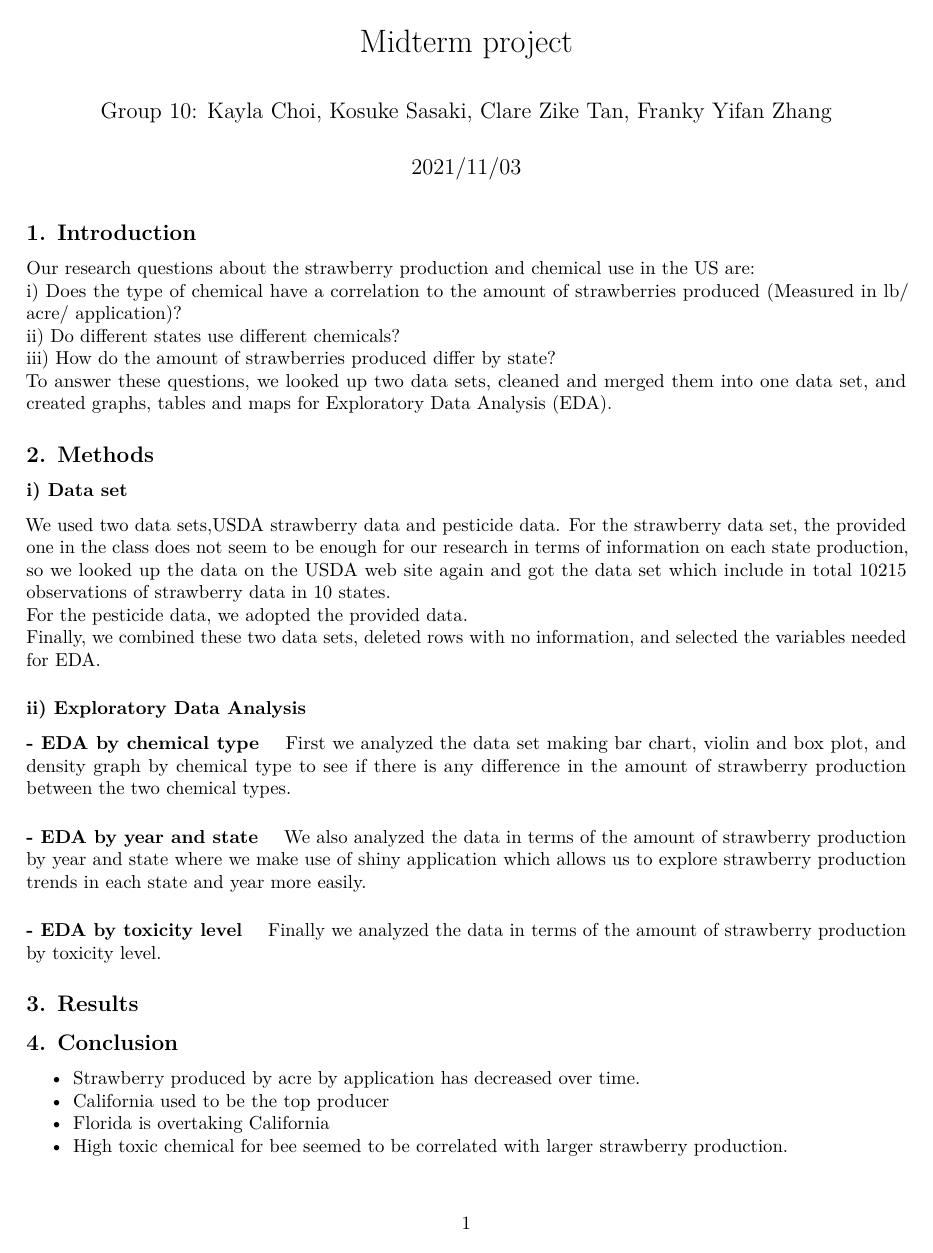
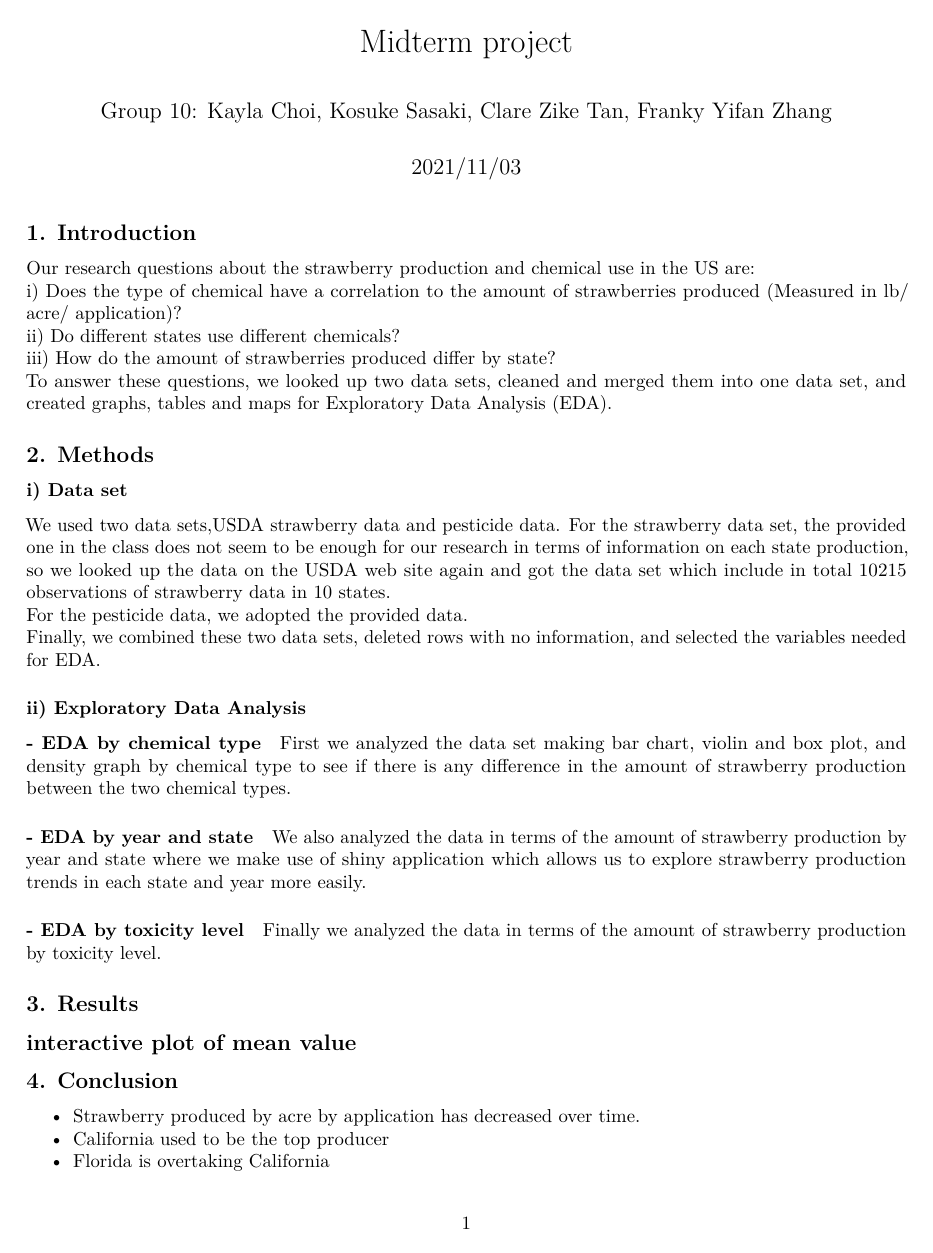
Before and after one commit to zikrye/615_Midterm_Project, an R Markdown document (MidtermPDF.Rmd): page 1 of 2. Rendered offline with R 4.5, knitr and Pandoc, then LaTeX, with nearby package versions; the code chunks are not run, so their results and figures are left out.

Commit message:
Make a minor change in Midterm PDF.Rmd file.

````diff
--- a/MidtermPDF.Rmd
+++ b/MidtermPDF.Rmd
@@ -35,22 +35,19 @@ For the pesticide data, we adopted the provided data.
 Finally, we combined these two data sets, deleted rows with no information, and selected the variables needed for EDA.
 
 ### ii) Exploratory Data Analysis
-#### - EDA by chemical type <br>
+#### - EDA by chemical type
+<br>
 First we analyzed the data set making bar chart, violin and box plot, and density graph by chemical type to see if there is any difference in the amount of strawberry production between the two chemical types.
 
-#### - EDA by year and state  <br>
+#### - EDA by year and state
+<br>
 We also analyzed the data in terms of the amount of strawberry production by year and state where we make use of shiny application which allows us to explore strawberry production trends in each state and year more easily.
 
-#### - EDA by toxicity level  <br>
+#### - EDA by toxicity level
+<br>
 Finally we analyzed the data in terms of the amount of strawberry production by toxicity level.
 
 ## 3. Results
-
-## 4. Conclusion
-- Strawberry produced by acre by application has decreased over time.
-- California used to be the top producer
-- Florida is overtaking California
-- High toxic chemical for bee seemed to be correlated with larger strawberry production.
 
 ```{r}
 #added two functions to the following 2 ggplot functions
@@ -123,3 +120,17 @@ ggplotly(p_i)
 
 
 ```
+
+
+
+
+
+
+
+
+
+
+## 4. Conclusion
+- Strawberry produced by acre by application has decreased over time.
+- California used to be the top producer
+- Florida is overtaking California
````
Also changed, not shown: MidtermPDF.Rmd (1 more changed lines).
